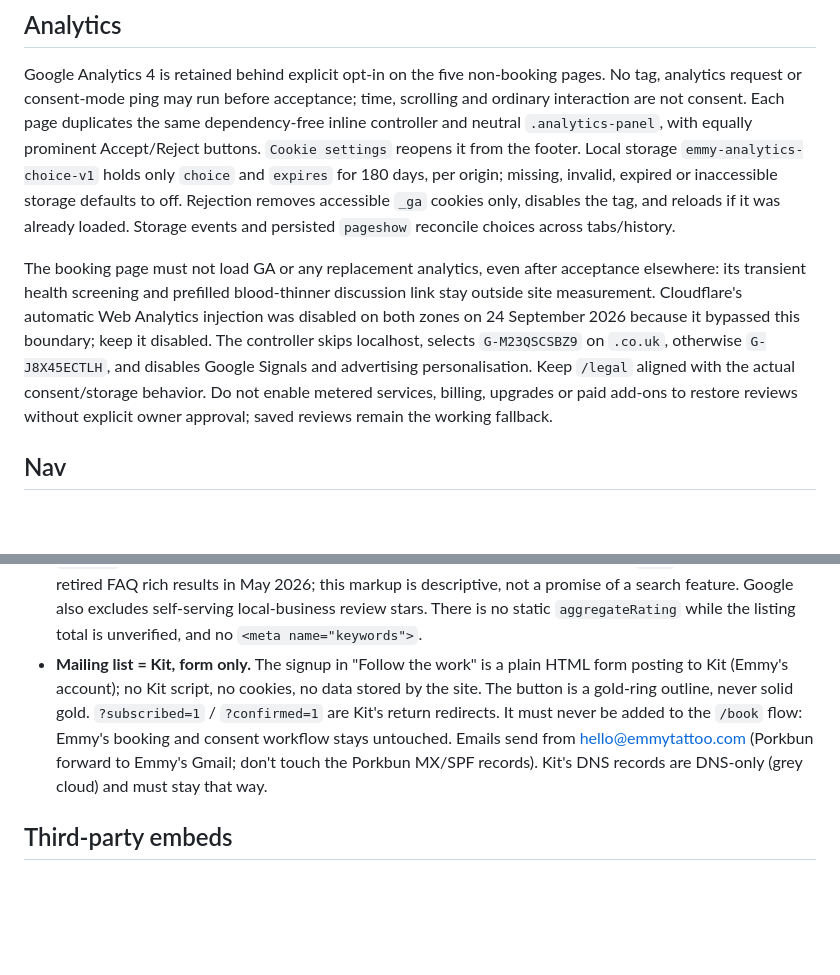
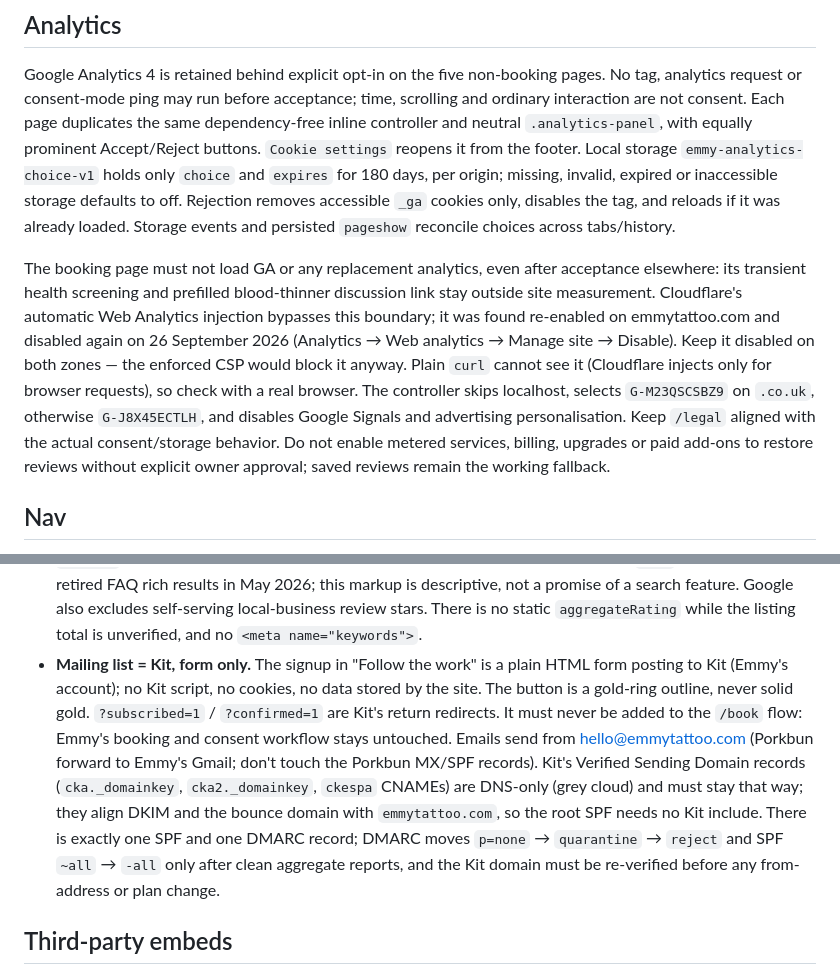
Before and after one commit to RCinshape/tattoo-site, a Markdown page: CLAUDE.md, 2 parts joined by grey strips. GitHub-like rendering; blank space fills up the shorter version.

```diff
--- a/CLAUDE.md
+++ b/CLAUDE.md
@@ -114,7 +114,7 @@ The brand loader is kept in `index.html` but disabled by `window.__INTRO = false
 
 Google Analytics 4 is retained behind explicit opt-in on the five non-booking pages. No tag, analytics request or consent-mode ping may run before acceptance; time, scrolling and ordinary interaction are not consent. Each page duplicates the same dependency-free inline controller and neutral `.analytics-panel`, with equally prominent Accept/Reject buttons. `Cookie settings` reopens it from the footer. Local storage `emmy-analytics-choice-v1` holds only `choice` and `expires` for 180 days, per origin; missing, invalid, expired or inaccessible storage defaults to off. Rejection removes accessible `_ga` cookies only, disables the tag, and reloads if it was already loaded. Storage events and persisted `pageshow` reconcile choices across tabs/history.
 
-The booking page must not load GA or any replacement analytics, even after acceptance elsewhere: its transient health screening and prefilled blood-thinner discussion link stay outside site measurement. Cloudflare's automatic Web Analytics injection was disabled on both zones on 24 September 2026 because it bypassed this boundary; keep it disabled. The controller skips localhost, selects `G-M23QSCSBZ9` on `.co.uk`, otherwise `G-J8X45ECTLH`, and disables Google Signals and advertising personalisation. Keep `/legal` aligned with the actual consent/storage behavior. Do not enable metered services, billing, upgrades or paid add-ons to restore reviews without explicit owner approval; saved reviews remain the working fallback.
+The booking page must not load GA or any replacement analytics, even after acceptance elsewhere: its transient health screening and prefilled blood-thinner discussion link stay outside site measurement. Cloudflare's automatic Web Analytics injection bypasses this boundary; it was found re-enabled on emmytattoo.com and disabled again on 26 September 2026 (Analytics → Web analytics → Manage site → Disable). Keep it disabled on both zones — the enforced CSP would block it anyway. Plain `curl` cannot see it (Cloudflare injects only for browser requests), so check with a real browser. The controller skips localhost, selects `G-M23QSCSBZ9` on `.co.uk`, otherwise `G-J8X45ECTLH`, and disables Google Signals and advertising personalisation. Keep `/legal` aligned with the actual consent/storage behavior. Do not enable metered services, billing, upgrades or paid add-ons to restore reviews without explicit owner approval; saved reviews remain the working fallback.
 
 ## Nav
 
@@ -165,7 +165,7 @@ Section order on the home page is `hero → work → trust → about → faq →
 - **Dependency-free interactions must never move into `__boot`.** The shared `window.__ui`, menus, work/portfolio viewers, FAQ accordion, reviews, loader completion, embeds and portfolio filtering/batching all remain usable without GSAP or ScrollTrigger. They read optional animation globals at call time. `__boot` guards on both libraries and owns animation enhancement only; it may call the one-shot `window.__portfolioGrid.enhance()` but must not rebind controls or become their availability boundary.
 - **`/portfolio` renders 12 pieces at a time** behind `#pw-gate`, a `grid-column: 1 / -1` child holding `.pw-more`, which reveals the next 12, reports the remainder, hands focus to the first new card with `preventScroll`, and hides itself when the matched set runs out. Filtering resets to the first batch. `#pw-gate[hidden]` is restated in CSS because `display: flex` on the same element outranks the UA rule. A filter button that matches nothing hides itself. Filters are `all`, `fine-line`, `fine-art`, `realism`, `illustrative`, `ornamental`, `lettering` and `healed`; `data-style` is whitespace-separated membership, so one card sits in several filters without being cloned (the tiger is `realism healed`). `healed` is added only for catalog rows marked `healed-looking`, and `.pw-healed` is the always-visible gold chip (unlike the hover-only `.pw-tag`) on those cards. `#filter-bar` is not sticky: it sits in normal flow above the grid and scrolls away with the page. Pinned under the fixed nav it left a strip of photos showing between the two bars, so never make it sticky again.
 - **Homepage schema has two blocks.** `TattooParlor` carries `founder` (Person); a second script carries `FAQPage`. Keep the six question/answer strings word-for-word aligned with visible `#faq` copy. Google retired FAQ rich results in May 2026; this markup is descriptive, not a promise of a search feature. Google also excludes self-serving local-business review stars. There is no static `aggregateRating` while the listing total is unverified, and no `<meta name="keywords">`.
-- **Mailing list = Kit, form only.** The signup in "Follow the work" is a plain HTML form posting to Kit (Emmy's account); no Kit script, no cookies, no data stored by the site. The button is a gold-ring outline, never solid gold. `?subscribed=1` / `?confirmed=1` are Kit's return redirects. It must never be added to the `/book` flow: Emmy's booking and consent workflow stays untouched. Emails send from hello@emmytattoo.com (Porkbun forward to Emmy's Gmail; don't touch the Porkbun MX/SPF records). Kit's DNS records are DNS-only (grey cloud) and must stay that way.
+- **Mailing list = Kit, form only.** The signup in "Follow the work" is a plain HTML form posting to Kit (Emmy's account); no Kit script, no cookies, no data stored by the site. The button is a gold-ring outline, never solid gold. `?subscribed=1` / `?confirmed=1` are Kit's return redirects. It must never be added to the `/book` flow: Emmy's booking and consent workflow stays untouched. Emails send from hello@emmytattoo.com (Porkbun forward to Emmy's Gmail; don't touch the Porkbun MX/SPF records). Kit's Verified Sending Domain records (`cka._domainkey`, `cka2._domainkey`, `ckespa` CNAMEs) are DNS-only (grey cloud) and must stay that way; they align DKIM and the bounce domain with `emmytattoo.com`, so the root SPF needs no Kit include. There is exactly one SPF and one DMARC record; DMARC moves `p=none` → `quarantine` → `reject` and SPF `~all` → `-all` only after clean aggregate reports, and the Kit domain must be re-verified before any from-address or plan change.
 
 ## Third-party embeds
 
```
Also changed, not shown: other parts of CLAUDE.md (+6 -3 lines).
